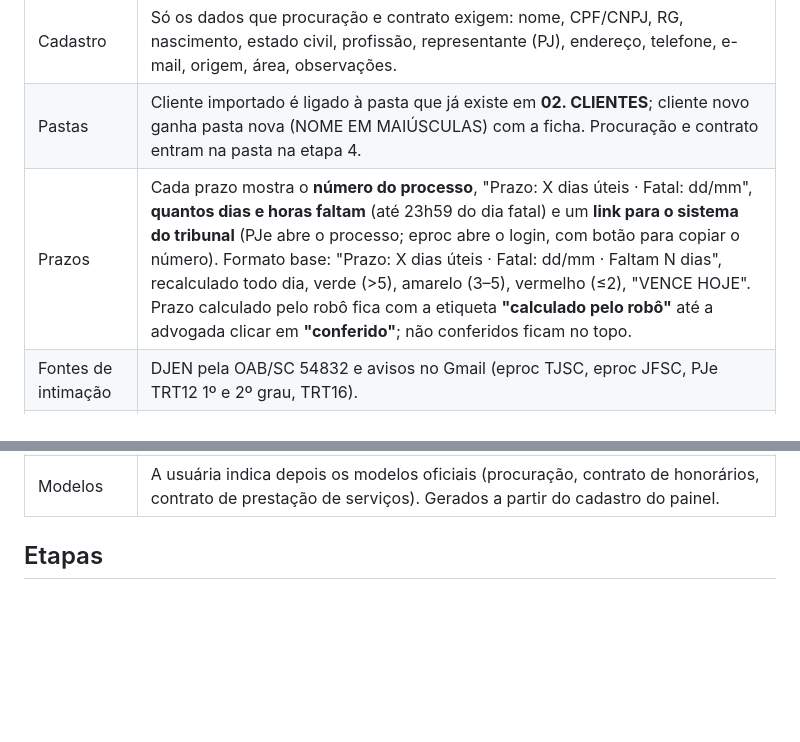
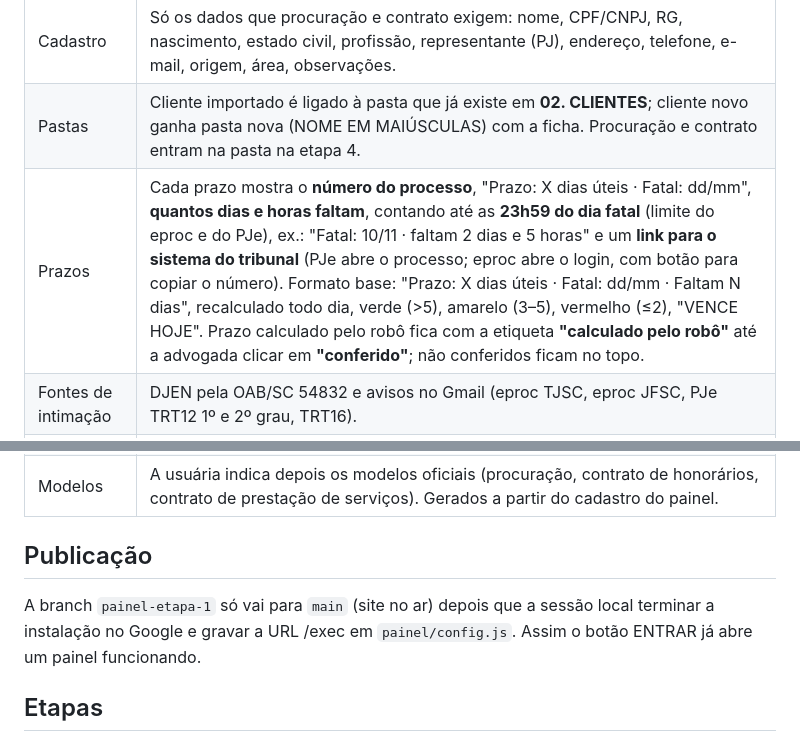
Before and after one commit to advogadajulianaraujo/site-araujo-advocacia, a Markdown page: docs/PLANO-PAINEL.md, 2 parts joined by grey strips. Rendered like a GitHub page; blank space fills up the shorter version.

Commit message:
Plano do painel: prazo conta até 23h59 e publicação após a instalação
Co-Authored-By: Claude Opus 5.5 <noreply@anthropic.com>
Claude-Session: https://claude.ai/code/session_01EqbsW9m9UcoM78DaVcVLo1

```diff
--- a/docs/PLANO-PAINEL.md
+++ b/docs/PLANO-PAINEL.md
@@ -15,13 +15,17 @@ Este documento guarda o que foi decidido para o painel interno do site
 | GEA | Deixa de ser usado. Tudo dele (clientes com processo, processos, agenda, cobrança) é importado para o painel. |
 | Cadastro | Só os dados que procuração e contrato exigem: nome, CPF/CNPJ, RG, nascimento, estado civil, profissão, representante (PJ), endereço, telefone, e-mail, origem, área, observações. |
 | Pastas | Cliente importado é ligado à pasta que já existe em **02. CLIENTES**; cliente novo ganha pasta nova (NOME EM MAIÚSCULAS) com a ficha. Procuração e contrato entram na pasta na etapa 4. |
-| Prazos | Cada prazo mostra o **número do processo**, "Prazo: X dias úteis · Fatal: dd/mm", **quantos dias e horas faltam** (até 23h59 do dia fatal) e um **link para o sistema do tribunal** (PJe abre o processo; eproc abre o login, com botão para copiar o número). Formato base: "Prazo: X dias úteis · Fatal: dd/mm · Faltam N dias", recalculado todo dia, verde (>5), amarelo (3–5), vermelho (≤2), "VENCE HOJE". Prazo calculado pelo robô fica com a etiqueta **"calculado pelo robô"** até a advogada clicar em **"conferido"**; não conferidos ficam no topo. |
+| Prazos | Cada prazo mostra o **número do processo**, "Prazo: X dias úteis · Fatal: dd/mm", **quantos dias e horas faltam**, contando até as **23h59 do dia fatal** (limite do eproc e do PJe), ex.: "Fatal: 10/11 · faltam 2 dias e 5 horas" e um **link para o sistema do tribunal** (PJe abre o processo; eproc abre o login, com botão para copiar o número). Formato base: "Prazo: X dias úteis · Fatal: dd/mm · Faltam N dias", recalculado todo dia, verde (>5), amarelo (3–5), vermelho (≤2), "VENCE HOJE". Prazo calculado pelo robô fica com a etiqueta **"calculado pelo robô"** até a advogada clicar em **"conferido"**; não conferidos ficam no topo. |
 | Fontes de intimação | DJEN pela OAB/SC 54832 e avisos no Gmail (eproc TJSC, eproc JFSC, PJe TRT12 1º e 2º grau, TRT16). |
 | Robô | Roda **de 6 em 6 horas** (0h, 6h, 12h, 18h), sempre buscando prazos novos e recalculando os que faltam, mais botão "Atualizar agora" no painel. Sem e-mail de resumo. |
 | Agenda | Tabela dia/semana/mês lendo as agendas ATENDIMENTOS, AUDIÊNCIA CONCILIAÇÃO e AUDIÊNCIA INSTRUÇÃO (não "Família" nem "UNEMAT"), com os prazos fatais do dia. O que for marcado no painel vai para a agenda certa. |
 | Feriados | 2026–2027: nacionais, SC, comarcas atendidas (Tubarão, Imbituba, Criciúma, Florianópolis, Garopaba, Armazém, Braço do Norte, Capivari de Baixo, Jaguaruna) e recesso de 20/12 a 20/01. Administrador pode acrescentar suspensões. |
 | Financeiro | Controle de honorários, parcelas, vencimentos e atrasos. Fonte principal: GEA; também Google Agenda. Planilhas "Honorários Araújo — levantamento e conciliação" e "Clientes devedores" entram para conferência, marcando divergências. |
 | Modelos | A usuária indica depois os modelos oficiais (procuração, contrato de honorários, contrato de prestação de serviços). Gerados a partir do cadastro do painel. |
+
+## Publicação
+
+A branch `painel-etapa-1` só vai para `main` (site no ar) depois que a sessão local terminar a instalação no Google e gravar a URL /exec em `painel/config.js`. Assim o botão ENTRAR já abre um painel funcionando.
 
 ## Etapas
 
```
